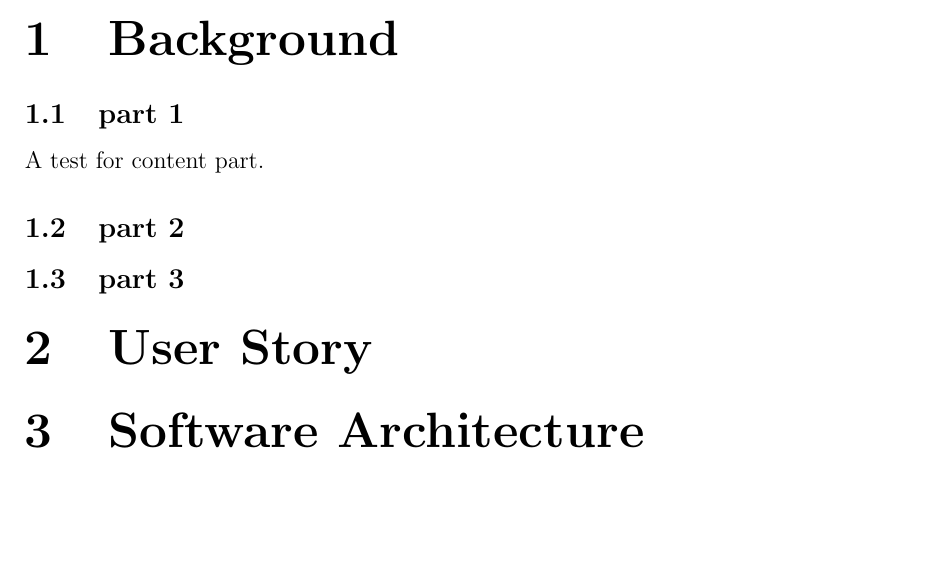
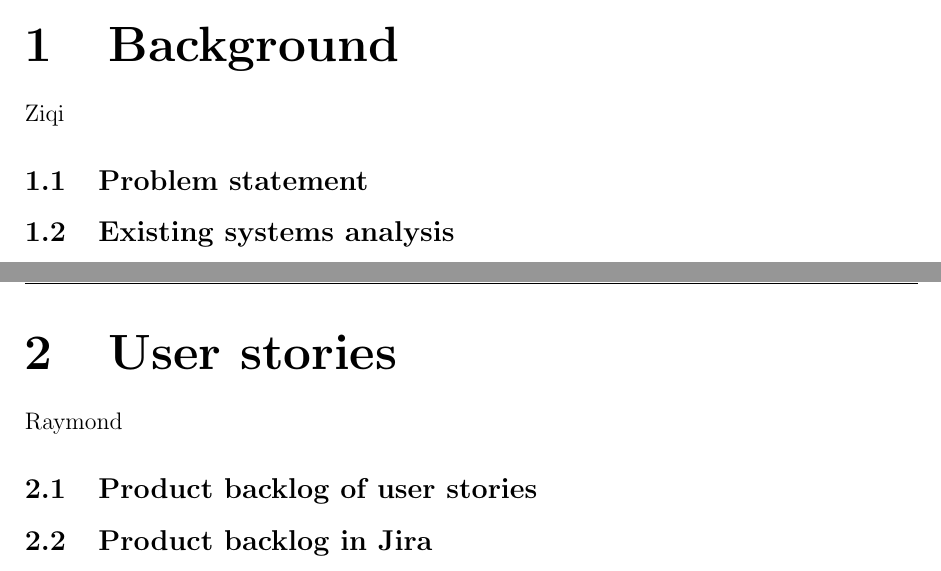
Before and after one commit to raymondluk1995/capstone-project-comp9900-h12a-alphago, a LaTeX document (proposal/proposal.tex): part of page 3 of 3 before the commit and two parts of pages 3 and 4 of 7 after it, the two joined at a grey line, cut so that both start at the same text, the shorter picture padded with empty space. Compiled offline with pdfLaTeX.

Commit message:
proposal

```diff
--- a/proposal/proposal.tex
+++ b/proposal/proposal.tex
@@ -48,10 +49,14 @@
 \newpage
 
 \section{Background}
-\subsection{part 1}
-A test for content part.
-\subsection{part 2}
-\subsection{part 3}
+Ziqi
+\subsection{Problem statement}
+\subsection{Existing systems analysis}
 
-\section{User Story}
-\section{Software Architecture}
+\newpage
+\section{User stories}
+Raymond
+\subsection{Product backlog of user stories}
+\subsection{Product backlog in Jira}
+
+\newpage
```
Also changed, not shown: proposal/proposal.pdf, proposal/proposal.tex (11 more changed lines), 3 other files.
